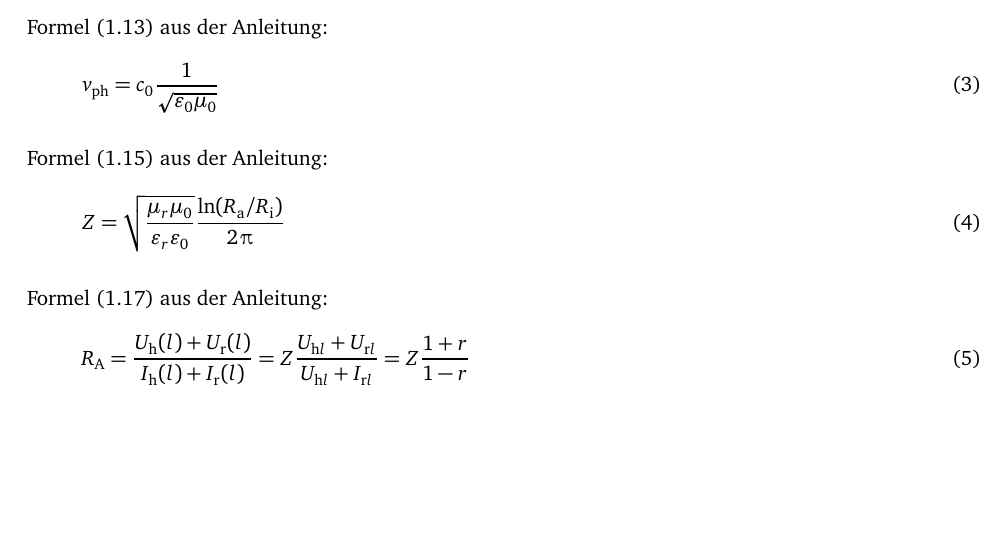
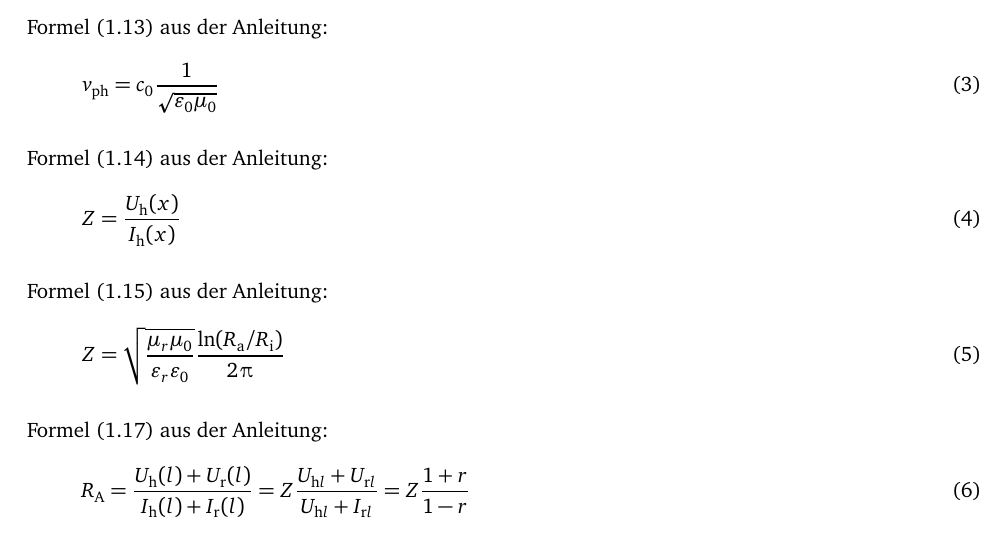
Before and after one commit to martin-ueding/physik313-Protokolle, a LaTeX document (Template.tex): part of page 2 of 5 before the commit and part of page 2 of 6 after it, cut so that both start at the same text, the shorter picture padded with empty space. Compiled offline with pdfLaTeX; an older LaTeX class or package is replaced by its successor.

Commit message:
Formel zitiert

```diff
--- a/Template.tex
+++ b/Template.tex
@@ -61,6 +61,12 @@ Formel (1.13) aus der Anleitung:
 \begin{equation}
 	\label{eq:1.13}
 	v_\text{ph} = c_0 \frac{1}{\sqrt{\varepsilon_0 \mu_0}}
+\end{equation}
+
+Formel (1.14) aus der Anleitung:
+\begin{equation}
+	\label{eq:1.14}
+	Z = \frac{U_\text h (x)}{I_\text h (x)}
 \end{equation}
 
 Formel (1.15) aus der Anleitung:
```
